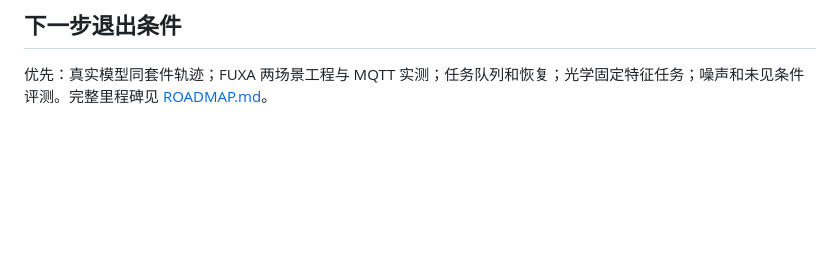
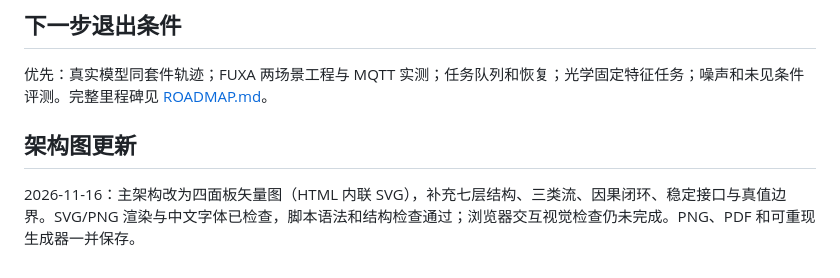
Before and after one commit to zehaoli0324-cloud/lineops-agent-platform, a Markdown page: docs/STATUS.md, the part around the change. Rendered like a GitHub page; blank space fills up the shorter version.

```diff
--- a/docs/STATUS.md
+++ b/docs/STATUS.md
@@ -35,3 +35,8 @@ Chromium 无法启动，报 `socket() failed: Operation not permitted`，所以
 ## 下一步退出条件
 
 优先：真实模型同套件轨迹；FUXA 两场景工程与 MQTT 实测；任务队列和恢复；光学固定特征任务；噪声和未见条件评测。完整里程碑见 [ROADMAP.md](ROADMAP.md)。
+
+
+## 架构图更新
+
+2026-11-16：主架构改为四面板矢量图（HTML 内联 SVG），补充七层结构、三类流、因果闭环、稳定接口与真值边界。SVG/PNG 渲染与中文字体已检查，脚本语法和结构检查通过；浏览器交互视觉检查仍未完成。PNG、PDF 和可重现生成器一并保存。
```
Also changed, not shown: README.md (+5 -0 lines), docs/ARCHITECTURE.md (+22 -52 lines), docs/architecture-full.png (added), 6 other files.
